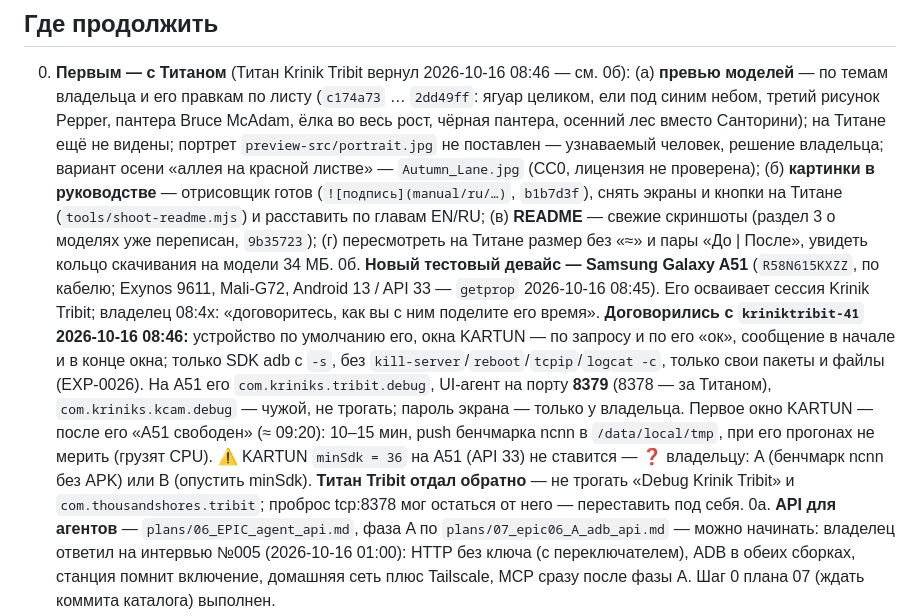
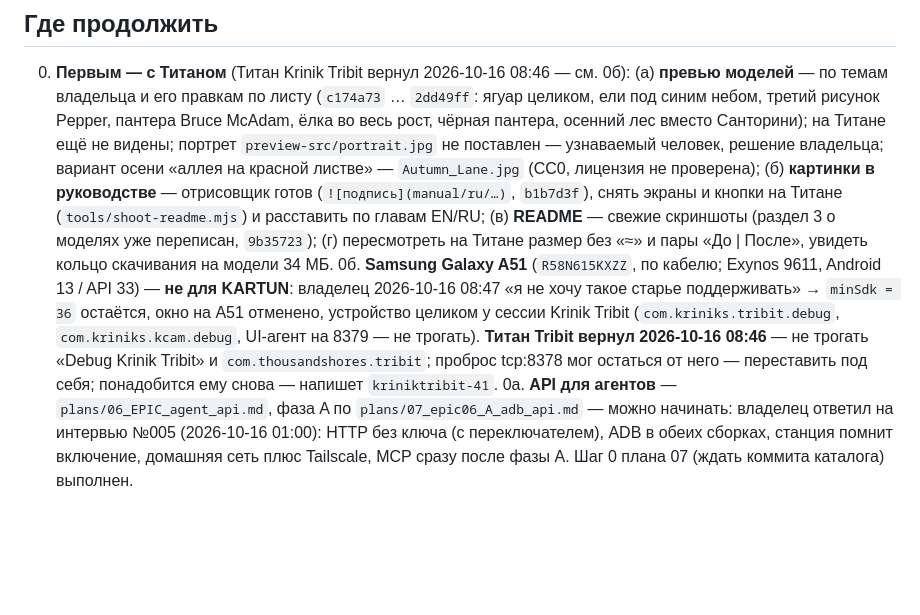
Before and after one commit to MikalaiKryvusha/KARTUN, a Markdown page: STATUS.md, the part around the change. Drawn GitHub-style; blank space fills up the shorter version.

Commit message:
docs: owner decision - no Android 13 support, minSdk 36 stays; A51 left to Krinik Tribit
Co-Authored-By: Claude Opus 5.5 (1M context) <noreply@anthropic.com>

```diff
--- a/STATUS.md
+++ b/STATUS.md
@@ -60,15 +60,11 @@ lint последний раз 2026-10-15 13:10 — 0 ошибок, 15 пред
    отрисовщик готов (`![подпись](manual/ru/…)`, `b1b7d3f`), снять экраны и кнопки на Титане (`tools/shoot-readme.mjs`) и
    расставить по главам EN/RU; (в) **README** — свежие скриншоты (раздел 3 о моделях уже переписан, `9b35723`); (г) пересмотреть на
    Титане размер без «≈» и пары «До | После», увидеть кольцо скачивания на модели 34 МБ.
-0б. **Новый тестовый девайс — Samsung Galaxy A51** (`R58N615KXZZ`, по кабелю; Exynos 9611, Mali-G72, Android 13 / API 33 —
-   `getprop` 2026-10-16 08:45). Его осваивает сессия Krinik Tribit; владелец 08:4x: «договоритесь, как вы с ним поделите его время».
-   **Договорились с `kriniktribit-41` 2026-10-16 08:46:** устройство по умолчанию его, окна KARTUN — по запросу и по его «ок», сообщение
-   в начале и в конце окна; только SDK adb с `-s`, без `kill-server`/`reboot`/`tcpip`/`logcat -c`, только свои пакеты и файлы (EXP-0026).
-   На A51 его `com.kriniks.tribit.debug`, UI-агент на порту **8379** (8378 — за Титаном), `com.kriniks.kcam.debug` — чужой, не трогать;
-   пароль экрана — только у владельца. Первое окно KARTUN — после его «A51 свободен» (≈ 09:20): 10–15 мин, push бенчмарка ncnn в
-   `/data/local/tmp`, при его прогонах не мерить (грузят CPU). ⚠ KARTUN `minSdk = 36` на A51 (API 33) не ставится — ❓ владельцу: A
-   (бенчмарк ncnn без APK) или B (опустить minSdk). **Титан Tribit отдал обратно** — не трогать «Debug Krinik Tribit» и
-   `com.thousandshores.tribit`; проброс tcp:8378 мог остаться от него — переставить под себя.
+0б. **Samsung Galaxy A51** (`R58N615KXZZ`, по кабелю; Exynos 9611, Android 13 / API 33) — **не для KARTUN**: владелец 2026-10-16 08:47
+   «я не хочу такое старье поддерживать» → `minSdk = 36` остаётся, окно на A51 отменено, устройство целиком у сессии Krinik Tribit
+   (`com.kriniks.tribit.debug`, `com.kriniks.kcam.debug`, UI-агент на 8379 — не трогать). **Титан Tribit вернул 2026-10-16 08:46** —
+   не трогать «Debug Krinik Tribit» и `com.thousandshores.tribit`; проброс tcp:8378 мог остаться от него — переставить под себя;
+   понадобится ему снова — напишет `kriniktribit-41`.
 0а. **API для агентов** — `plans/06_EPIC_agent_api.md`, фаза A по `plans/07_epic06_A_adb_api.md` — можно начинать: владелец ответил на
    интервью №005 (2026-10-16 01:00): HTTP без ключа (с переключателем), ADB в обеих сборках, станция помнит включение, домашняя сеть
    плюс Tailscale, MCP сразу после фазы A. Шаг 0 плана 07 (ждать коммита каталога) выполнен.
```
Also changed, not shown: MASTER_PLAN.md (+1 -0 lines).
